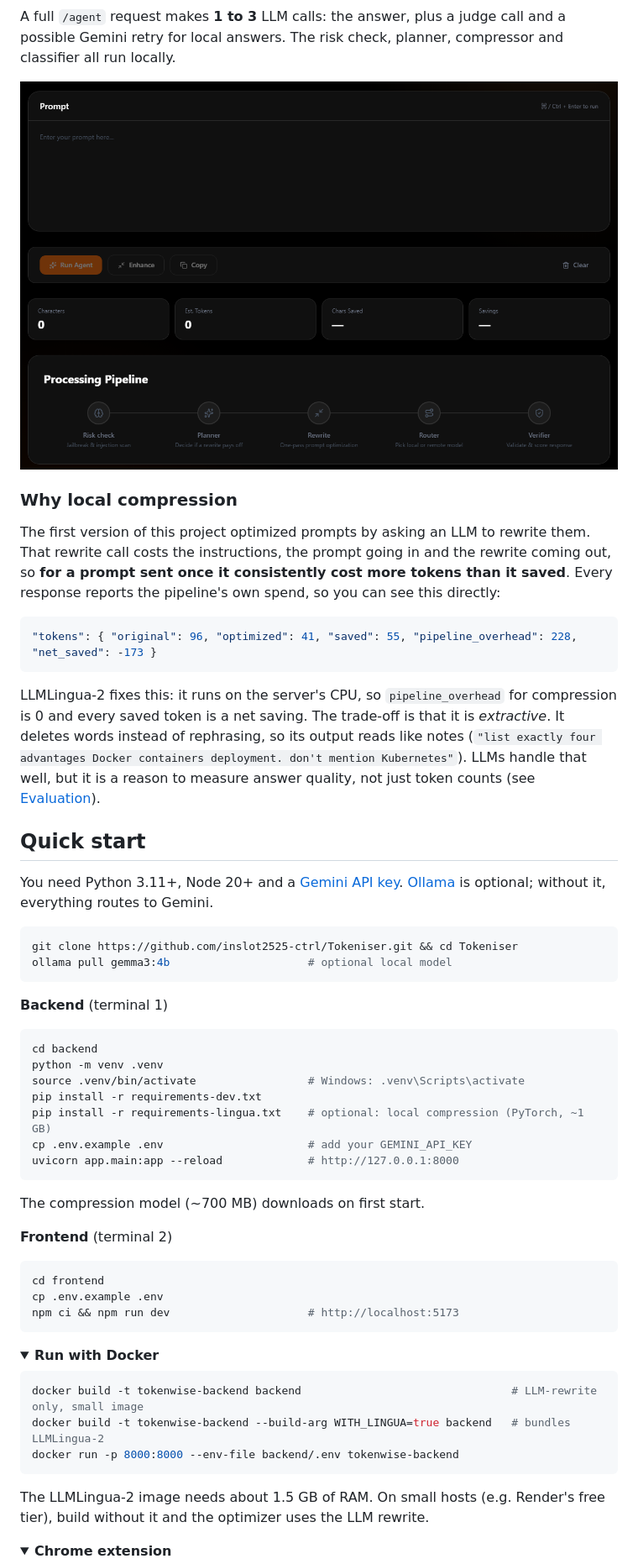
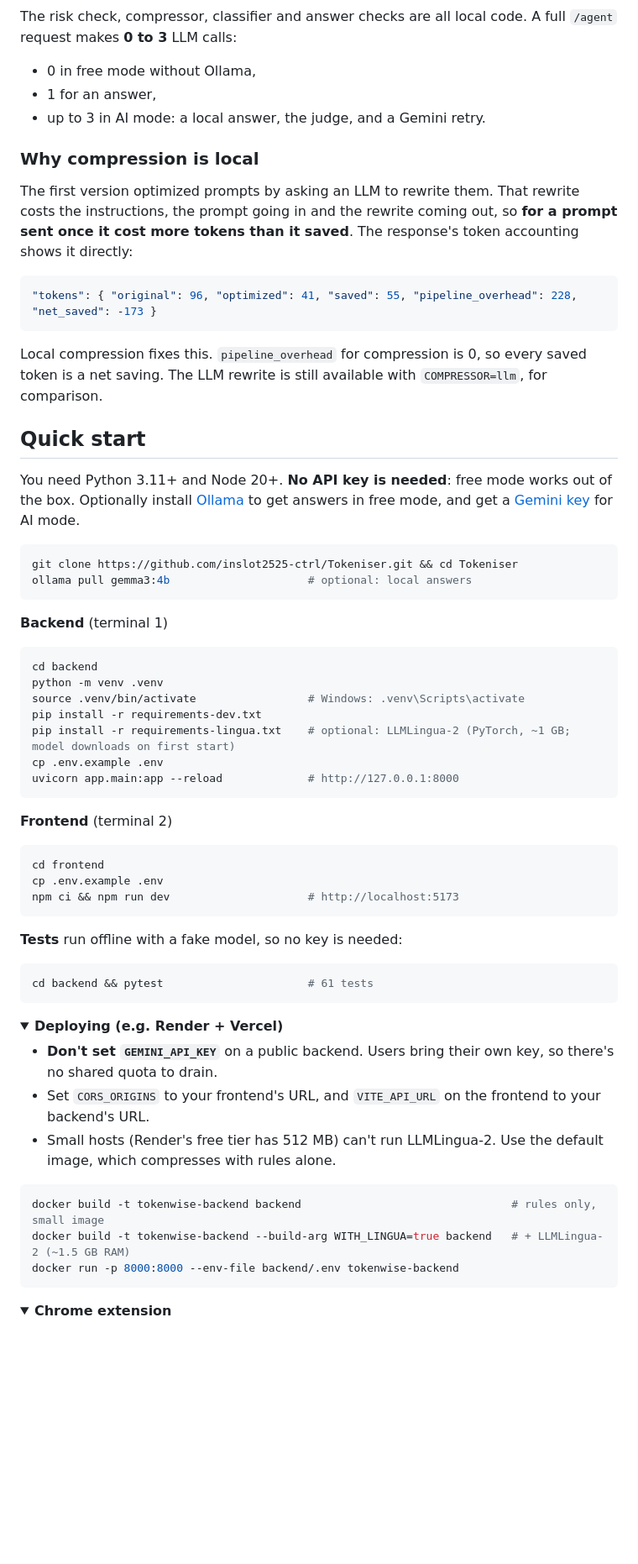
Before and after one commit to inslot2525-ctrl/Tokeniser, a Markdown page: README.md, the part around one of its changes. Shown at 84% size. GitHub-like rendering; pictures changed too: docs/workspace.png; folded sections open; blank space fills up the shorter version.

````diff
--- a/README.md
+++ b/README.md
@@ -46,27 +72,28 @@ flowchart LR
     G --> O
 ```
 
-A full `/agent` request makes **1 to 3** LLM calls: the answer, plus a judge call and a possible Gemini retry for local answers. The risk check, planner, compressor and classifier all run locally.
+The risk check, compressor, classifier and answer checks are all local code. A full `/agent` request makes **0 to 3** LLM calls:
+- 0 in free mode without Ollama,
+- 1 for an answer,
+- up to 3 in AI mode: a local answer, the judge, and a Gemini retry.
 
-<img src="docs/workspace.png" alt="Prompt workspace with the processing pipeline" width="100%">
+### Why compression is local
 
-### Why local compression
-
-The first version of this project optimized prompts by asking an LLM to rewrite them. That rewrite call costs the instructions, the prompt going in and the rewrite coming out, so **for a prompt sent once it consistently cost more tokens than it saved**. Every response reports the pipeline's own spend, so you can see this directly:
+The first version optimized prompts by asking an LLM to rewrite them. That rewrite costs the instructions, the prompt going in and the rewrite coming out, so **for a prompt sent once it cost more tokens than it saved**. The response's token accounting shows it directly:
 
 ```json
 "tokens": { "original": 96, "optimized": 41, "saved": 55, "pipeline_overhead": 228, "net_saved": -173 }
 ```
 
-LLMLingua-2 fixes this: it runs on the server's CPU, so `pipeline_overhead` for compression is 0 and every saved token is a net saving. The trade-off is that it is *extractive*. It deletes words instead of rephrasing, so its output reads like notes (`"list exactly four advantages Docker containers deployment. don't mention Kubernetes"`). LLMs handle that well, but it is a reason to measure answer quality, not just token counts (see [Evaluation](#evaluation)).
+Local compression fixes this. `pipeline_overhead` for compression is 0, so every saved token is a net saving. The LLM rewrite is still available with `COMPRESSOR=llm`, for comparison.
 
 ## Quick start
 
-You need Python 3.11+, Node 20+ and a [Gemini API key](https://aistudio.google.com). [Ollama](https://ollama.com) is optional; without it, everything routes to Gemini.
+You need Python 3.11+ and Node 20+. **No API key is needed**: free mode works out of the box. Optionally install [Ollama](https://ollama.com) to get answers in free mode, and get a [Gemini key](https://aistudio.google.com/app/apikey) for AI mode.
 
 ```bash
 git clone https://github.com/inslot2525-ctrl/Tokeniser.git && cd Tokeniser
-ollama pull gemma3:4b                     # optional local model
+ollama pull gemma3:4b                     # optional: local answers
 ```
 
 **Backend** (terminal 1)
@@ -76,12 +103,10 @@ cd backend
 python -m venv .venv
 source .venv/bin/activate                 # Windows: .venv\Scripts\activate
 pip install -r requirements-dev.txt
-pip install -r requirements-lingua.txt    # optional: local compression (PyTorch, ~1 GB)
-cp .env.example .env                      # add your GEMINI_API_KEY
+pip install -r requirements-lingua.txt    # optional: LLMLingua-2 (PyTorch, ~1 GB; model downloads on first start)
+cp .env.example .env
 uvicorn app.main:app --reload             # http://127.0.0.1:8000
 ```
-
-The compression model (~700 MB) downloads on first start.
 
 **Frontend** (terminal 2)
 
@@ -91,16 +116,24 @@ cp .env.example .env
 npm ci && npm run dev                     # http://localhost:5173
 ```
 
-<details>
-<summary><b>Run with Docker</b></summary>
+**Tests** run offline with a fake model, so no key is needed:
 
 ```bash
-docker build -t tokenwise-backend backend                                # LLM-rewrite only, small image
-docker build -t tokenwise-backend --build-arg WITH_LINGUA=true backend   # bundles LLMLingua-2
+cd backend && pytest                      # 61 tests
+```
+
+<details>
+<summary><b>Deploying (e.g. Render + Vercel)</b></summary>
+
+- **Don't set `GEMINI_API_KEY`** on a public backend. Users bring their own key, so there's no shared quota to drain.
+- Set `CORS_ORIGINS` to your frontend's URL, and `VITE_API_URL` on the frontend to your backend's URL.
+- Small hosts (Render's free tier has 512 MB) can't run LLMLingua-2. Use the default image, which compresses with rules alone.
+
+```bash
+docker build -t tokenwise-backend backend                                # rules only, small image
+docker build -t tokenwise-backend --build-arg WITH_LINGUA=true backend   # + LLMLingua-2 (~1.5 GB RAM)
 docker run -p 8000:8000 --env-file backend/.env tokenwise-backend
 ```
-
-The LLMLingua-2 image needs about 1.5 GB of RAM. On small hosts (e.g. Render's free tier), build without it and the optimizer uses the LLM rewrite.
 </details>
 
 <details>
````
Also changed, not shown: other parts of README.md (+123 -95 lines), docs/free-mode-result.png (added).
